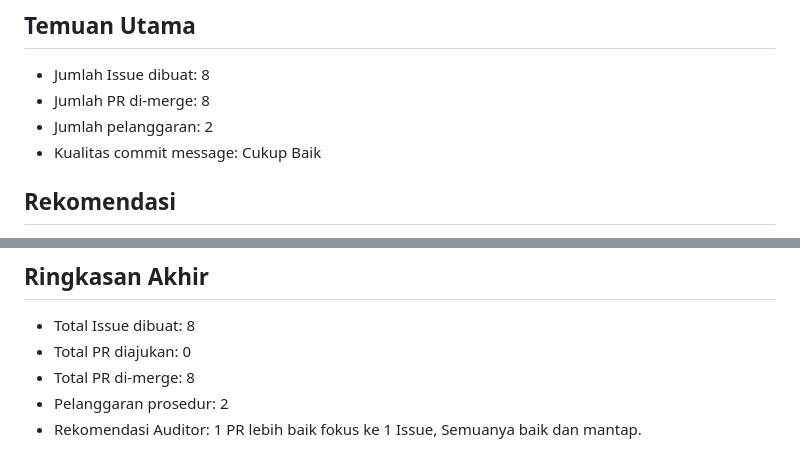
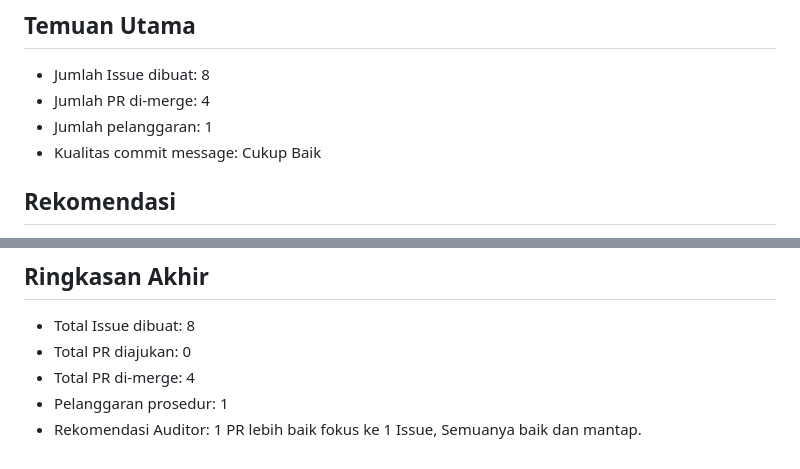
Before and after one commit to nabila-azhari/CAK3BAB3-IMPLEMENTASI-DAN-PENGUJIAN-PERANGKAT-LUNAK-IF-47-08-Kelompok3, a Markdown page: ReadMe.md, 2 parts joined by grey strips. GitHub-like rendering.

Commit message:
Update ReadMe.md
Perbaikan jumlah pr yang di merge

```diff
--- a/ReadMe.md
+++ b/ReadMe.md
@@ -110,8 +110,8 @@ Audit dilakukan terhadap Issue, Pull Request, dan Commit yang dibuat oleh Progra
 
 ## Temuan Utama
 - Jumlah Issue dibuat: 8
-- Jumlah PR di-merge: 8
-- Jumlah pelanggaran: 2
+- Jumlah PR di-merge: 4
+- Jumlah pelanggaran: 1
 - Kualitas commit message: Cukup Baik
 
 ## Rekomendasi
@@ -149,6 +149,6 @@ CAK3BAB3 – IMPLEMENTASI DAN PENGUJIAN PERANGKAT LUNAK – IF-47-08 – Kelompo
 ## Ringkasan Akhir
 - Total Issue dibuat: 8
 - Total PR diajukan: 0
-- Total PR di-merge: 8
-- Pelanggaran prosedur: 2
+- Total PR di-merge: 4
+- Pelanggaran prosedur: 1
 - Rekomendasi Auditor: 1 PR lebih baik fokus ke 1 Issue, Semuanya baik dan mantap.
```
